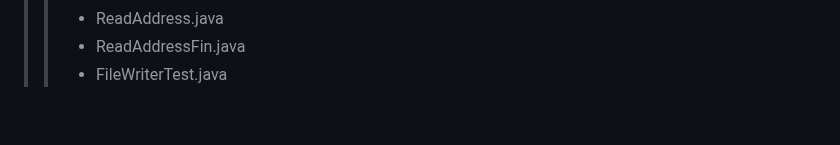
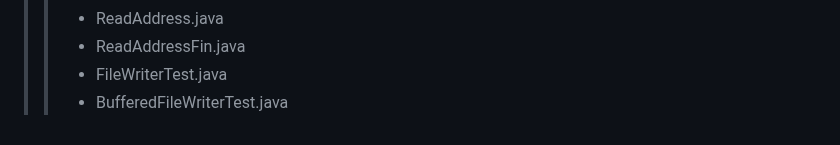
Before and after one commit to DahyeonS/Java_Python_Lecture, a Markdown page: README.md, the part around the change. Rendered like a GitHub page.

```diff
--- a/README.md
+++ b/README.md
@@ -556,3 +556,4 @@
 >> - ReadAddress.java
 >> - ReadAddressFin.java
 >> - FileWriterTest.java
+>> - BufferedFileWriterTest.java
```
